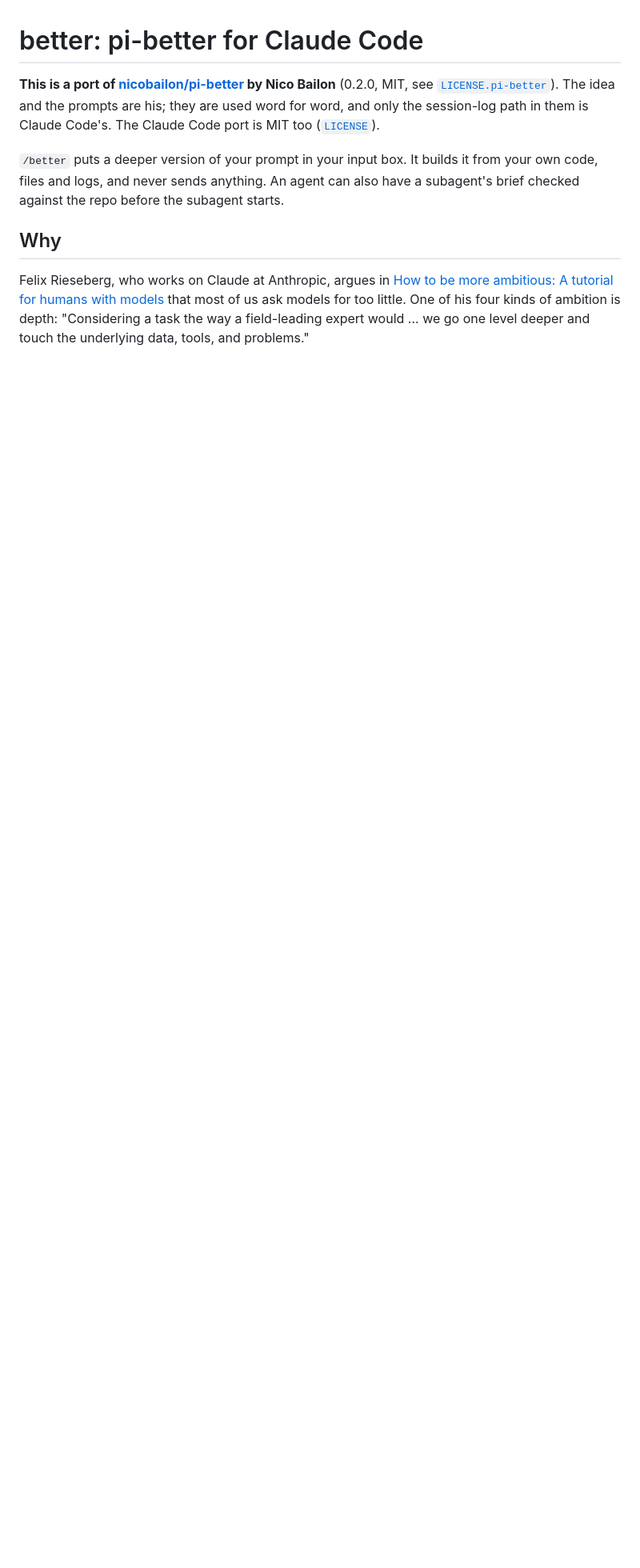
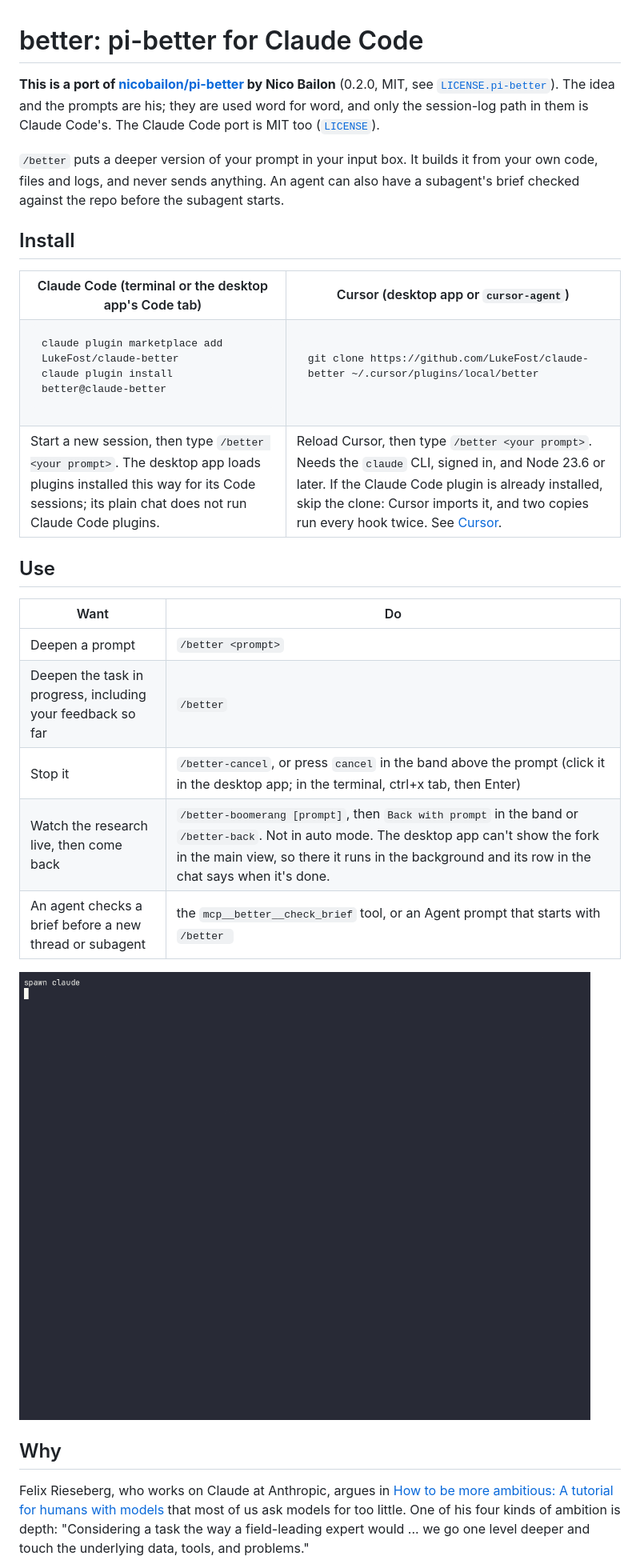
Before and after one commit to LukeFost/claude-better, a Markdown page: README.md, the part around one of its changes. Shown at 80% size. GitHub-like rendering; pictures changed too: docs/better.gif (added); blank space fills up the shorter version.

Commit message:
README: Install first with Claude Code and Cursor side by side, Use second, a terminal GIF of a real run; document the record cap and the clipboard change

````diff
--- a/README.md
+++ b/README.md
@@ -3,6 +3,40 @@
 **This is a port of [nicobailon/pi-better](https://github.com/nicobailon/pi-better) by Nico Bailon** (0.2.0, MIT, see [`LICENSE.pi-better`](LICENSE.pi-better)). The idea and the prompts are his; they are used word for word, and only the session-log path in them is Claude Code's. The Claude Code port is MIT too ([`LICENSE`](LICENSE)).
 
 `/better` puts a deeper version of your prompt in your input box. It builds it from your own code, files and logs, and never sends anything. An agent can also have a subagent's brief checked against the repo before the subagent starts.
+
+## Install
+
+<table>
+<tr><th>Claude Code (terminal or the desktop app's Code tab)</th><th>Cursor (desktop app or <code>cursor-agent</code>)</th></tr>
+<tr><td>
+
+```sh
+claude plugin marketplace add LukeFost/claude-better
+claude plugin install better@claude-better
+```
+
+</td><td>
+
+```sh
+git clone https://github.com/LukeFost/claude-better ~/.cursor/plugins/local/better
+```
+
+</td></tr>
+<tr><td>Start a new session, then type <code>/better &lt;your prompt&gt;</code>. The desktop app loads plugins installed this way for its Code sessions; its plain chat does not run Claude Code plugins.</td>
+<td>Reload Cursor, then type <code>/better &lt;your prompt&gt;</code>. Needs the <code>claude</code> CLI, signed in, and Node 23.6 or later. If the Claude Code plugin is already installed, skip the clone: Cursor imports it, and two copies run every hook twice. See <a href="#cursor">Cursor</a>.</td></tr>
+</table>
+
+## Use
+
+| Want | Do |
+|---|---|
+| Deepen a prompt | `/better <prompt>` |
+| Deepen the task in progress, including your feedback so far | `/better` |
+| Stop it | `/better-cancel`, or press `cancel` in the band above the prompt (click it in the desktop app; in the terminal, ctrl+x tab, then Enter) |
+| Watch the research live, then come back | `/better-boomerang [prompt]`, then `Back with prompt` in the band or `/better-back`. Not in auto mode. The desktop app can't show the fork in the main view, so there it runs in the background and its row in the chat says when it's done. |
+| An agent checks a brief before a new thread or subagent | the `mcp__better__check_brief` tool, or an Agent prompt that starts with `/better ` |
+
+![/better in a Claude Code terminal session: the band shows the helper reading the ledger fixture's files, then the deeper prompt lands in the input box](docs/better.gif)
 
 ## Why
 
````
Also changed, not shown: other parts of README.md (+6 -28 lines).
